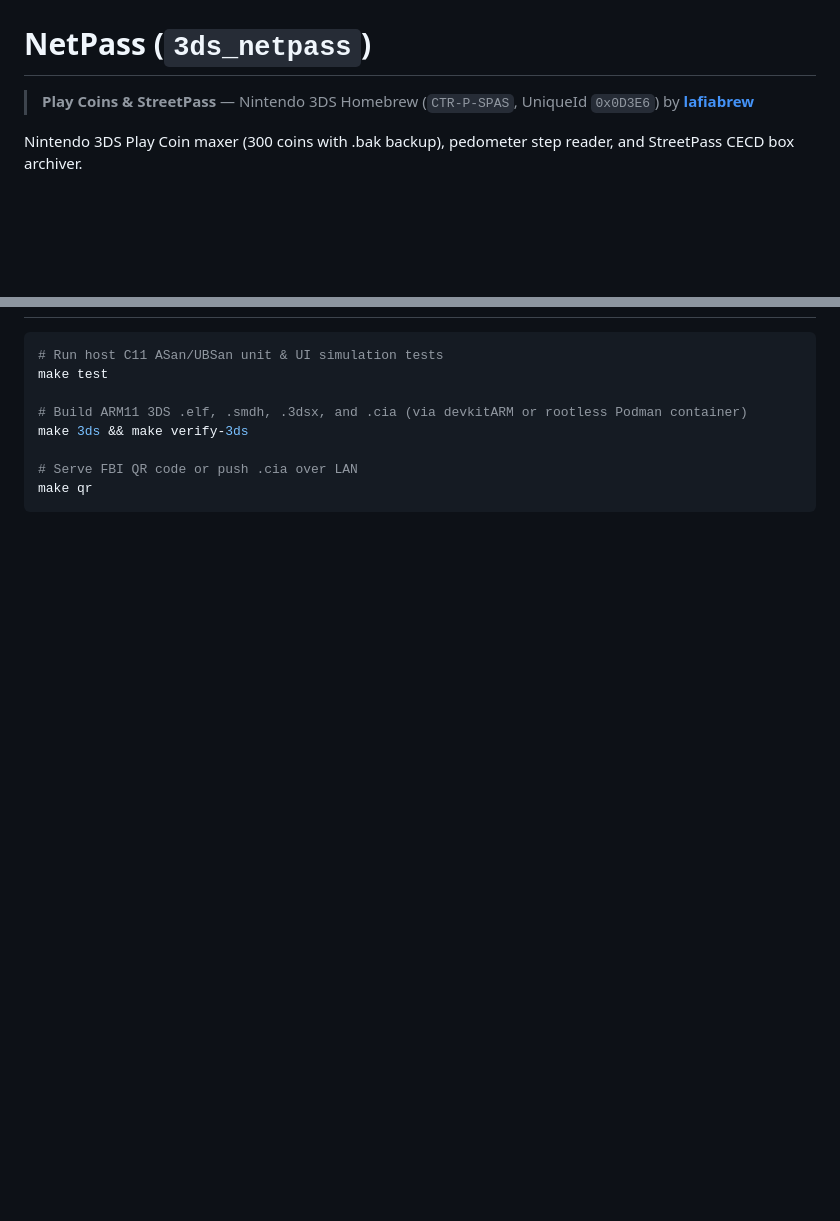
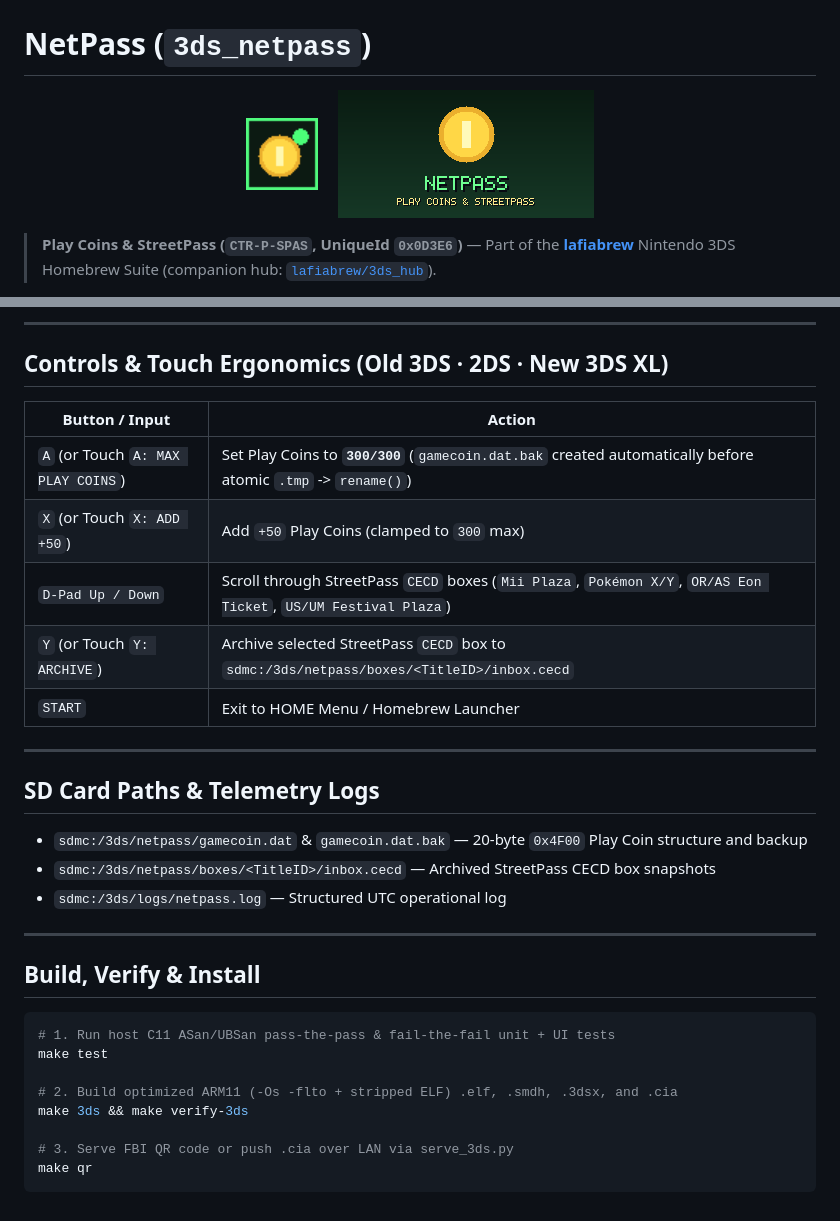
Before and after one commit to lafiabrew/3ds_netpass, a Markdown page: README.md, 2 parts joined by grey strips. Drawn GitHub-style; pictures changed too: docs/banner.png (added), docs/icon.png (added); blank space fills up the shorter version.

Commit message:
docs: add visual icon/banner previews, Mermaid diagrams, field cheat sheet, troubleshooting, and agent playbook

````diff
--- a/README.md
+++ b/README.md
@@ -1,6 +1,10 @@
 # NetPass (`3ds_netpass`)
 
-> **Play Coins & StreetPass** — Nintendo 3DS Homebrew (`CTR-P-SPAS`, UniqueId `0x0D3E6`) by [**lafiabrew**](https://github.com/orgs/lafiabrew/repositories)
+<p align="center">
+  <img src="docs/icon.png" width="72" height="72" alt="3ds_netpass icon" />
+  &nbsp;&nbsp;&nbsp;
+  <img src="docs/banner.png" width="256" height="128" alt="3ds_netpass 3DS banner" />
+</p>
 
-Nintendo 3DS Play Coin maxer (300 coins with .bak backup), pedometer step reader, and StreetPass CECD box archiver.
+> **Play Coins & StreetPass (`CTR-P-SPAS`, UniqueId `0x0D3E6`)** — Part of the [**lafiabrew**](https://github.com/orgs/lafiabrew/repositories) Nintendo 3DS Homebrew Suite (companion hub: [`lafiabrew/3ds_hub`](https://github.com/lafiabrew/3ds_hub)).
 
@@ -8,11 +30,34 @@ Nintendo 3DS Play Coin maxer (300 coins with .bak backup), pedometer step reader
+---
+
+## Controls & Touch Ergonomics (Old 3DS · 2DS · New 3DS XL)
+
+| Button / Input | Action |
+|---|---|
+| `A` (or Touch `A: MAX PLAY COINS`) | Set Play Coins to **`300/300`** (`gamecoin.dat.bak` created automatically before atomic `.tmp` -> `rename()`) |
+| `X` (or Touch `X: ADD +50`) | Add `+50` Play Coins (clamped to `300` max) |
+| `D-Pad Up / Down` | Scroll through StreetPass `CECD` boxes (`Mii Plaza`, `Pokémon X/Y`, `OR/AS Eon Ticket`, `US/UM Festival Plaza`) |
+| `Y` (or Touch `Y: ARCHIVE`) | Archive selected StreetPass `CECD` box to `sdmc:/3ds/netpass/boxes/<TitleID>/inbox.cecd` |
+| `START` | Exit to HOME Menu / Homebrew Launcher |
+
+---
+
+## SD Card Paths & Telemetry Logs
+
+- `sdmc:/3ds/netpass/gamecoin.dat` & `gamecoin.dat.bak` — 20-byte `0x4F00` Play Coin structure and backup
+- `sdmc:/3ds/netpass/boxes/<TitleID>/inbox.cecd` — Archived StreetPass CECD box snapshots
+- `sdmc:/3ds/logs/netpass.log` — Structured UTC operational log
+
+---
+
+## Build, Verify & Install
 
 ```bash
-# Run host C11 ASan/UBSan unit & UI simulation tests
+# 1. Run host C11 ASan/UBSan pass-the-pass & fail-the-fail unit + UI tests
 make test
 
-# Build ARM11 3DS .elf, .smdh, .3dsx, and .cia (via devkitARM or rootless Podman container)
+# 2. Build optimized ARM11 (-Os -flto + stripped ELF) .elf, .smdh, .3dsx, and .cia
 make 3ds && make verify-3ds
 
-# Serve FBI QR code or push .cia over LAN
+# 3. Serve FBI QR code or push .cia over LAN via serve_3ds.py
 make qr
 ```
````
Also changed, not shown: other parts of README.md (+19 -1 lines).
